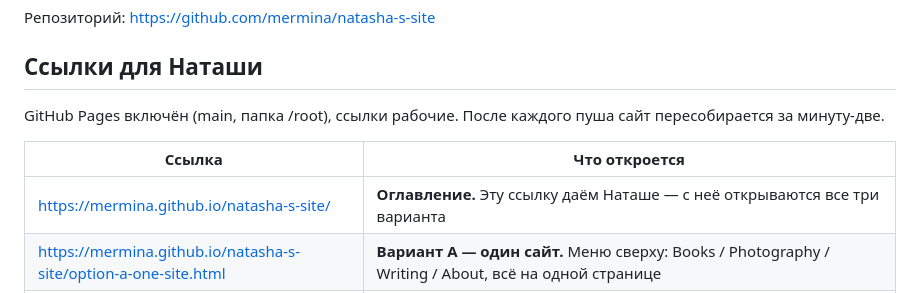
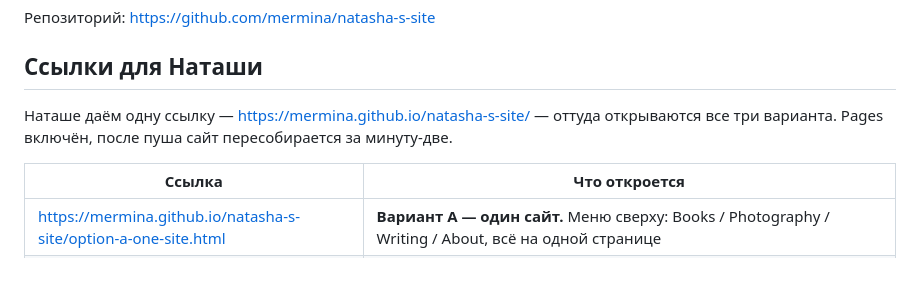
Before and after one commit to mermina/natasha-s-site, a Markdown page: README.md, the part around the change. GitHub-like rendering.

Commit message:
README: drop the index row from the table
Co-Authored-By: Claude Opus 5 <noreply@anthropic.com>
Claude-Session: https://claude.ai/code/session_01FYS2Lwo351e1UtZMaH9fh6

```diff
--- a/README.md
+++ b/README.md
@@ -4,12 +4,11 @@
 
 ## Ссылки для Наташи
 
-GitHub Pages включён (main, папка /root), ссылки рабочие. После каждого пуша сайт
-пересобирается за минуту-две.
+Наташе даём одну ссылку — https://mermina.github.io/natasha-s-site/ — оттуда открываются
+все три варианта. Pages включён, после пуша сайт пересобирается за минуту-две.
 
 | Ссылка | Что откроется |
 |---|---|
-| https://mermina.github.io/natasha-s-site/ | **Оглавление.** Эту ссылку даём Наташе — с неё открываются все три варианта |
 | https://mermina.github.io/natasha-s-site/option-a-one-site.html | **Вариант A — один сайт.** Меню сверху: Books / Photography / Writing / About, всё на одной странице |
 | https://mermina.github.io/natasha-s-site/option-b-two-sides.html | **Вариант B — две половины.** Вход разделён пополам: слева фотография, справа литература. Надо кликнуть на одну из половин, дальше сверху переключатель и ссылка Entrance обратно на вход |
 | https://mermina.github.io/natasha-s-site/books-layouts.html | **Вариант C — три раскладки книг.** Не сайт, а сравнение. Сверху три вкладки — Rail, Staggered, Asymmetric — по каждой надо нажать |
```
